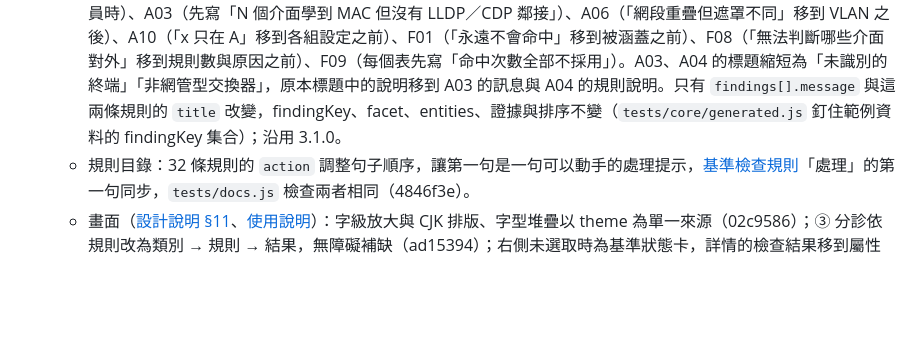
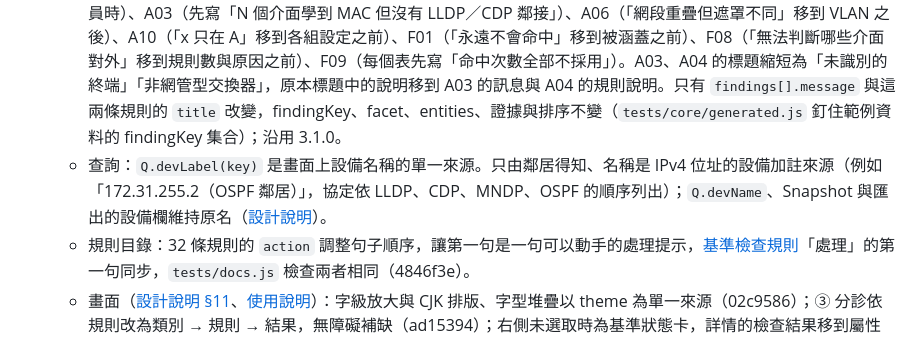
Before and after one commit to sinnoken/topo-mikrotik, a Markdown page: docs/版本紀錄.md, the part around the change. Drawn GitHub-style; blank space fills up the shorter version.

Commit message:
docs: 版本紀錄補 Q.devLabel
Co-Authored-By: Claude Opus 5.5 <noreply@anthropic.com>

```diff
--- a/docs/版本紀錄.md
+++ b/docs/版本紀錄.md
@@ -9,6 +9,7 @@
   - 查詢：`Q.coverageSummary`（收集完整度以應收集的網路設備為分母，主機另列；範圍同 C01／C02，`S.check.expectsCollection`）、`Q.vlanSummary`、`Q.blockAt`、`Q.deviationsOf`；`Q.search` 新增 IP 前綴（先列網段，`type: 'subnet'`）、MAC 前綴與介面名稱（2b9323d、c618789、4846f3e）。`S.query.rule(id).hint` 與 `Q.ruleStatus().hint` 是處理提示（`action` 的第一句）；`S.trace` 走到未收集的設備時以 `unverified` 停下，另回傳整體的 `status` 與 `unverified`（4846f3e）。見[設計說明 §5.2](設計說明.md#52-實體snapshotmodelschema-ssot-snapshot2)。
   - 用字調整：步驟「③ 分診」改為「③ 研判」；流程步驟不再顯示序號（只寫「輸入」「檢視」「研判」「修正」「驗證」，名稱以 `A.STEP_LABEL` 為單一來源）；處理狀態「回歸」改為「復發」、「可接受（豁免）」改為「接受風險」（處理紀錄的狀態鍵 `regressed`／`accepted` 不變）；多數決的「推定偏離（多數決）」改為「與多數不同（推論）」，檢查結果 CSV 第 17 欄的欄名與 Markdown 同步；畫面稱檢查代碼為「檢查」（「依規則」改為「依檢查」等），facet 的標示由「檢查項目」改為「比對對象」；規則目錄 A03 標題的「未知對端」改為「未識別的終端」、A04 的「未管理交換器」改為「非網管型交換器」，跨設備一致性 9 條規則的處理建議同步改用「與多數不同」；核心的自動群名由「自動群組 N」改為「分群 N」。Snapshot 只有 `devices[].group` 的自動群名與 A03／A04 的 `title` 文字改變，findingKey 不變；修正 patch 的選項文字改為「不修改，標為接受風險」。冒煙測試的淘汰用詞檢查加入這些舊詞，`tests/core/sample.js` 另檢查規則目錄與範例資料的 finding 文字。
   - 檢查結果訊息改為結論在前、細節在後：K01（「B 的 LLDP 沒有回報 A：A 埠 看到 B 埠」）、K03（一端不是聚合成員時）、A03（先寫「N 個介面學到 MAC 但沒有 LLDP／CDP 鄰接」）、A06（「網段重疊但遮罩不同」移到 VLAN 之後）、A10（「x 只在 A」移到各組設定之前）、F01（「永遠不會命中」移到被涵蓋之前）、F08（「無法判斷哪些介面對外」移到規則數與原因之前）、F09（每個表先寫「命中次數全部不採用」）。A03、A04 的標題縮短為「未識別的終端」「非網管型交換器」，原本標題中的說明移到 A03 的訊息與 A04 的規則說明。只有 `findings[].message` 與這兩條規則的 `title` 改變，findingKey、facet、entities、證據與排序不變（`tests/core/generated.js` 釘住範例資料的 findingKey 集合）；沿用 3.1.0。
+  - 查詢：`Q.devLabel(key)` 是畫面上設備名稱的單一來源。只由鄰居得知、名稱是 IPv4 位址的設備加註來源（例如「172.31.255.2（OSPF 鄰居）」，協定依 LLDP、CDP、MNDP、OSPF 的順序列出）；`Q.devName`、Snapshot 與匯出的設備欄維持原名（[設計說明](設計說明.md)）。
   - 規則目錄：32 條規則的 `action` 調整句子順序，讓第一句是一句可以動手的處理提示，[基準檢查規則](基準檢查規則.md)「處理」的第一句同步，`tests/docs.js` 檢查兩者相同（4846f3e）。
   - 畫面（[設計說明 §11](設計說明.md#11-檢視層架構)、[使用說明](使用說明.md)）：字級放大與 CJK 排版、字型堆疊以 theme 為單一來源（02c9586）；③ 分診依規則改為類別 → 規則 → 結果，無障礙補缺（ad15394）；右側未選取時為基準狀態卡，詳情的檢查結果移到屬性之前、長表格收合、推定偏離與推論標示（c618789）；窄螢幕在拓樸圖選取時以底部抽屜顯示詳情（825d305）；移除頂端摘要列與頁尾，路由追蹤、匯出 PNG、清除基準收進頁首的「⋯」，工具列改為「版面 ▾」「顯示 ▾」（cebad40）；拓樸圖的分群標籤不重疊、推定偏離外圈、聚焦含一跳鄰居且倍率上限 1.5、直式版面與雙指縮放（ec6ff5f）。
 
```
